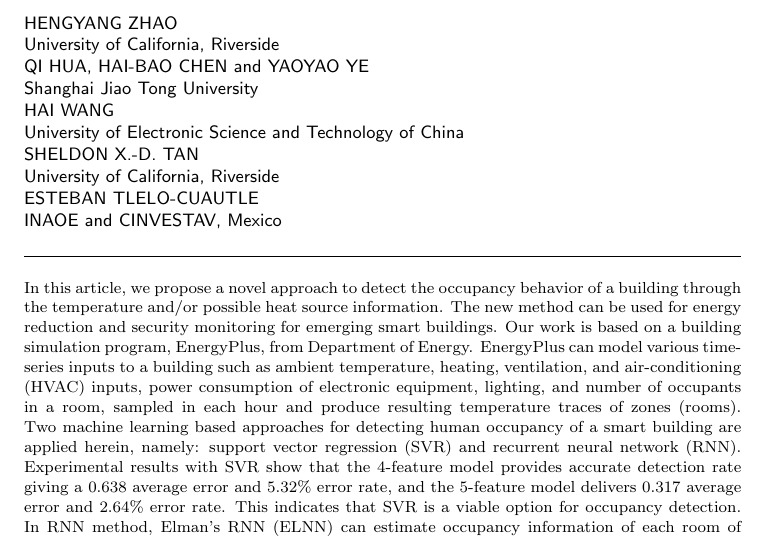
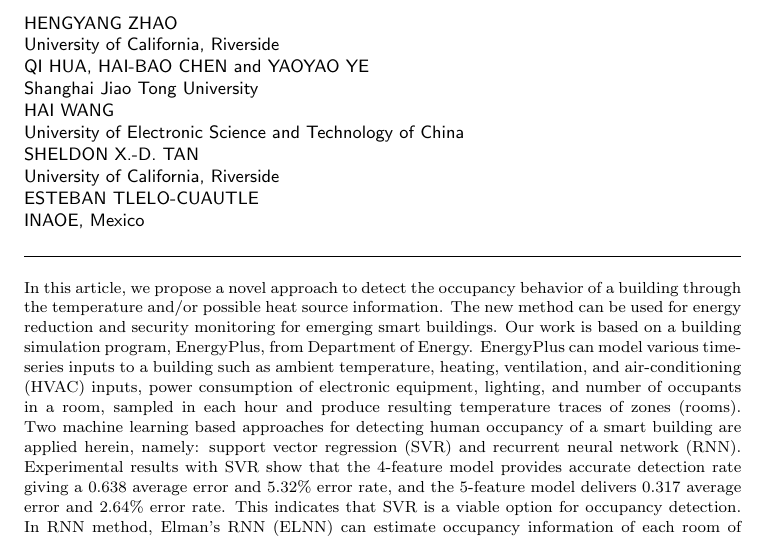
Before and after one commit to haibaosjtu/j_build_occup_det18, a LaTeX paper (j_build_occup_det16.tex): part of page 1 of 24, cut so that both start at the same text. Compiled offline with pdfLaTeX.

Commit message:
Update j_build_occup_det16.tex

```diff
--- a/j_build_occup_det16.tex
+++ b/j_build_occup_det16.tex
@@ -115,7 +115,7 @@ University of California, Riverside\\
 %XIN LI\\
 %Duke University\\
 ESTEBAN TLELO-CUAUTLE \\
-INAOE and CINVESTAV, Mexico
+INAOE, Mexico
 }
 
 \markboth{Hengyang Zhao \textit{et al.}}{Thermal-Sensor-Based Occupancy Detection For Smart Buildings Using Machine Learning Methods}
```
